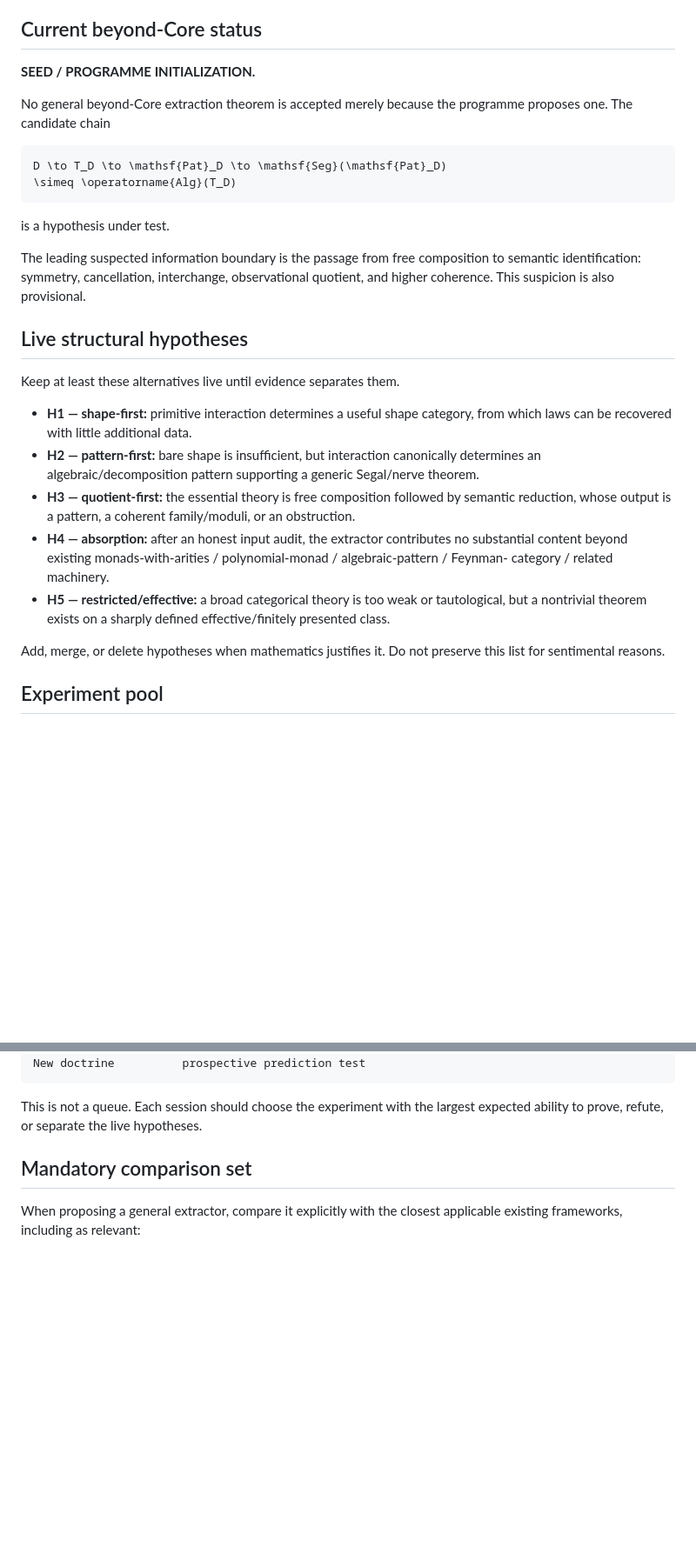
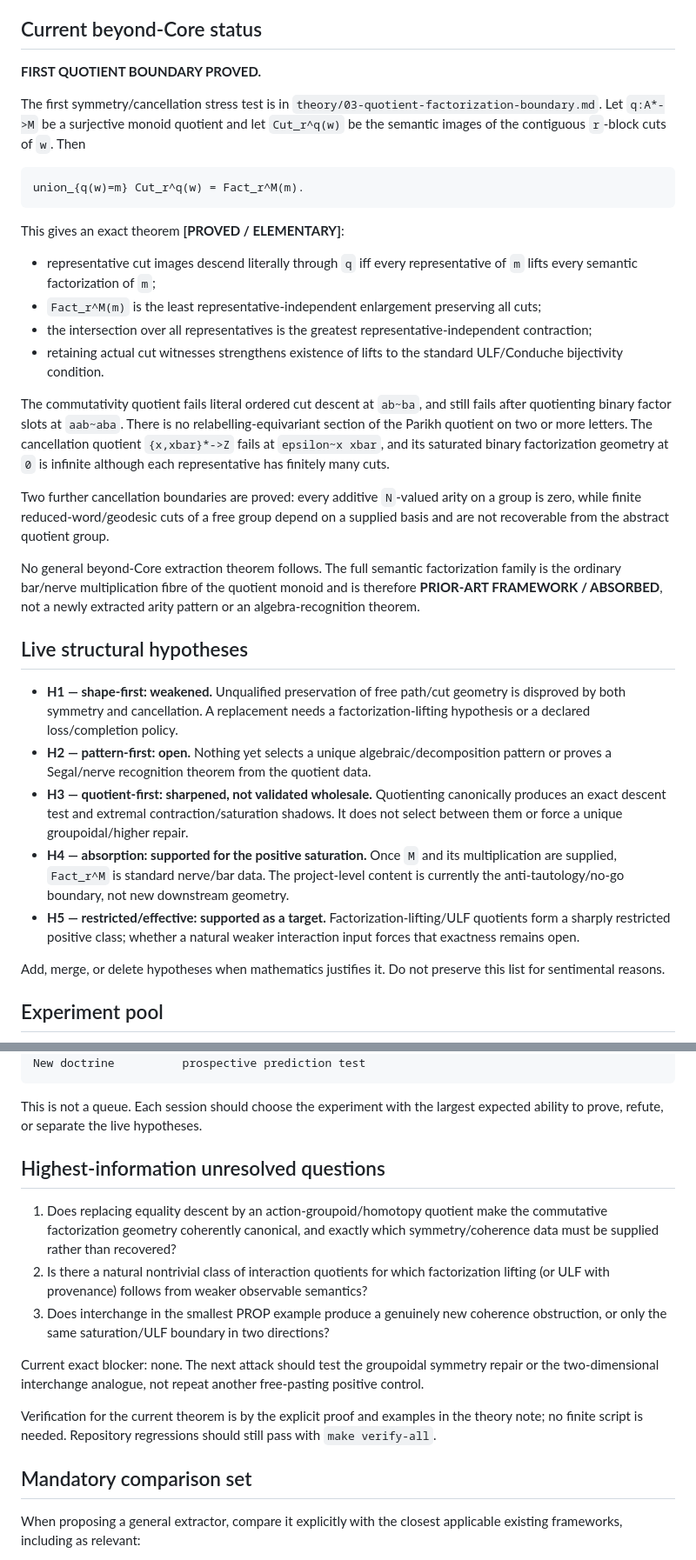
Before and after one commit to ogiekako/exact-interaction-geometry, a Markdown page: research/STATE.md, 2 parts joined by grey strips. Shown at 87% size. Rendered like a GitHub page; blank space fills up the shorter version.

Commit message:
theory: prove quotient factorization boundary

````diff
--- a/research/STATE.md
+++ b/research/STATE.md
@@ -28,37 +28,56 @@ change frequently.
 
 ## Current beyond-Core status
 
-**SEED / PROGRAMME INITIALIZATION.**
+**FIRST QUOTIENT BOUNDARY PROVED.**
 
-No general beyond-Core extraction theorem is accepted merely because the programme proposes one.
-The candidate chain
+The first symmetry/cancellation stress test is in
+`theory/03-quotient-factorization-boundary.md`. Let `q:A*->M` be a surjective monoid quotient and
+let `Cut_r^q(w)` be the semantic images of the contiguous `r`-block cuts of `w`. Then
 
-```math
-D \to T_D \to \mathsf{Pat}_D \to \mathsf{Seg}(\mathsf{Pat}_D)
-\simeq \operatorname{Alg}(T_D)
+```text
+union_{q(w)=m} Cut_r^q(w) = Fact_r^M(m).
 ```
 
-is a hypothesis under test.
+This gives an exact theorem **[PROVED / ELEMENTARY]**:
 
-The leading suspected information boundary is the passage from free composition to semantic
-identification: symmetry, cancellation, interchange, observational quotient, and higher
-coherence. This suspicion is also provisional.
+- representative cut images descend literally through `q` iff every representative of `m`
+  lifts every semantic factorization of `m`;
+- `Fact_r^M(m)` is the least representative-independent enlargement preserving all cuts;
+- the intersection over all representatives is the greatest representative-independent
+  contraction;
+- retaining actual cut witnesses strengthens existence of lifts to the standard ULF/Conduche
+  bijectivity condition.
+
+The commutativity quotient fails literal ordered cut descent at `ab~ba`, and still fails after
+quotienting binary factor slots at `aab~aba`. There is no relabelling-equivariant section of the
+Parikh quotient on two or more letters. The cancellation quotient `{x,xbar}*->Z` fails at
+`epsilon~x xbar`, and its saturated binary factorization geometry at `0` is infinite although
+each representative has finitely many cuts.
+
+Two further cancellation boundaries are proved: every additive `N`-valued arity on a group is
+zero, while finite reduced-word/geodesic cuts of a free group depend on a supplied basis and are
+not recoverable from the abstract quotient group.
+
+No general beyond-Core extraction theorem follows. The full semantic factorization family is the
+ordinary bar/nerve multiplication fibre of the quotient monoid and is therefore **PRIOR-ART
+FRAMEWORK / ABSORBED**, not a newly extracted arity pattern or an algebra-recognition theorem.
 
 ## Live structural hypotheses
 
-Keep at least these alternatives live until evidence separates them.
-
-- **H1 — shape-first:** primitive interaction determines a useful shape category, from which laws
-  can be recovered with little additional data.
-- **H2 — pattern-first:** bare shape is insufficient, but interaction canonically determines an
-  algebraic/decomposition pattern supporting a generic Segal/nerve theorem.
-- **H3 — quotient-first:** the essential theory is free composition followed by semantic
-  reduction, whose output is a pattern, a coherent family/moduli, or an obstruction.
-- **H4 — absorption:** after an honest input audit, the extractor contributes no substantial
-  content beyond existing monads-with-arities / polynomial-monad / algebraic-pattern / Feynman-
-  category / related machinery.
-- **H5 — restricted/effective:** a broad categorical theory is too weak or tautological, but a
-  nontrivial theorem exists on a sharply defined effective/finitely presented class.
+- **H1 — shape-first: weakened.** Unqualified preservation of free path/cut geometry is disproved
+  by both symmetry and cancellation. A replacement needs a factorization-lifting hypothesis or a
+  declared loss/completion policy.
+- **H2 — pattern-first: open.** Nothing yet selects a unique algebraic/decomposition pattern or
+  proves a Segal/nerve recognition theorem from the quotient data.
+- **H3 — quotient-first: sharpened, not validated wholesale.** Quotienting canonically produces
+  an exact descent test and extremal contraction/saturation shadows. It does not select between
+  them or force a unique groupoidal/higher repair.
+- **H4 — absorption: supported for the positive saturation.** Once `M` and its multiplication are
+  supplied, `Fact_r^M` is standard nerve/bar data. The project-level content is currently the
+  anti-tautology/no-go boundary, not new downstream geometry.
+- **H5 — restricted/effective: supported as a target.** Factorization-lifting/ULF quotients form a
+  sharply restricted positive class; whether a natural weaker interaction input forces that
+  exactness remains open.
 
 Add, merge, or delete hypotheses when mathematics justifies it. Do not preserve this list for
 sentimental reasons.
@@ -82,6 +101,22 @@ New doctrine          prospective prediction test
 
 This is not a queue. Each session should choose the experiment with the largest expected ability
 to prove, refute, or separate the live hypotheses.
+
+## Highest-information unresolved questions
+
+1. Does replacing equality descent by an action-groupoid/homotopy quotient make the commutative
+   factorization geometry coherently canonical, and exactly which symmetry/coherence data must be
+   supplied rather than recovered?
+2. Is there a natural nontrivial class of interaction quotients for which factorization lifting
+   (or ULF with provenance) follows from weaker observable semantics?
+3. Does interchange in the smallest PROP example produce a genuinely new coherence obstruction,
+   or only the same saturation/ULF boundary in two directions?
+
+Current exact blocker: none. The next attack should test the groupoidal symmetry repair or the
+two-dimensional interchange analogue, not repeat another free-pasting positive control.
+
+Verification for the current theorem is by the explicit proof and examples in the theory note;
+no finite script is needed. Repository regressions should still pass with `make verify-all`.
 
 ## Mandatory comparison set
 
````
Also changed, not shown: PRIOR_ART.md (+22 -0 lines), theory/03-quotient-factorization-boundary.md (added, +340 -0 lines).
